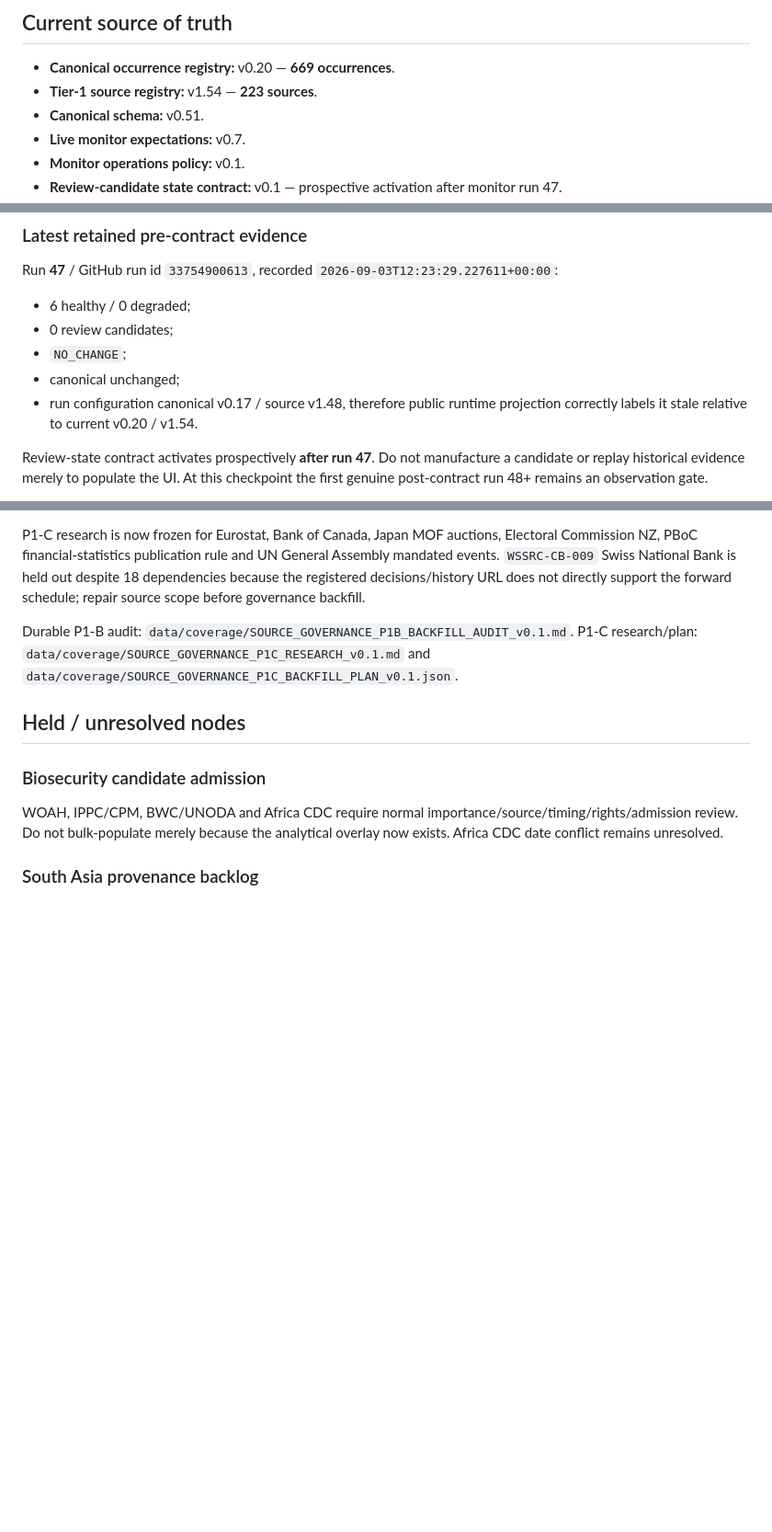
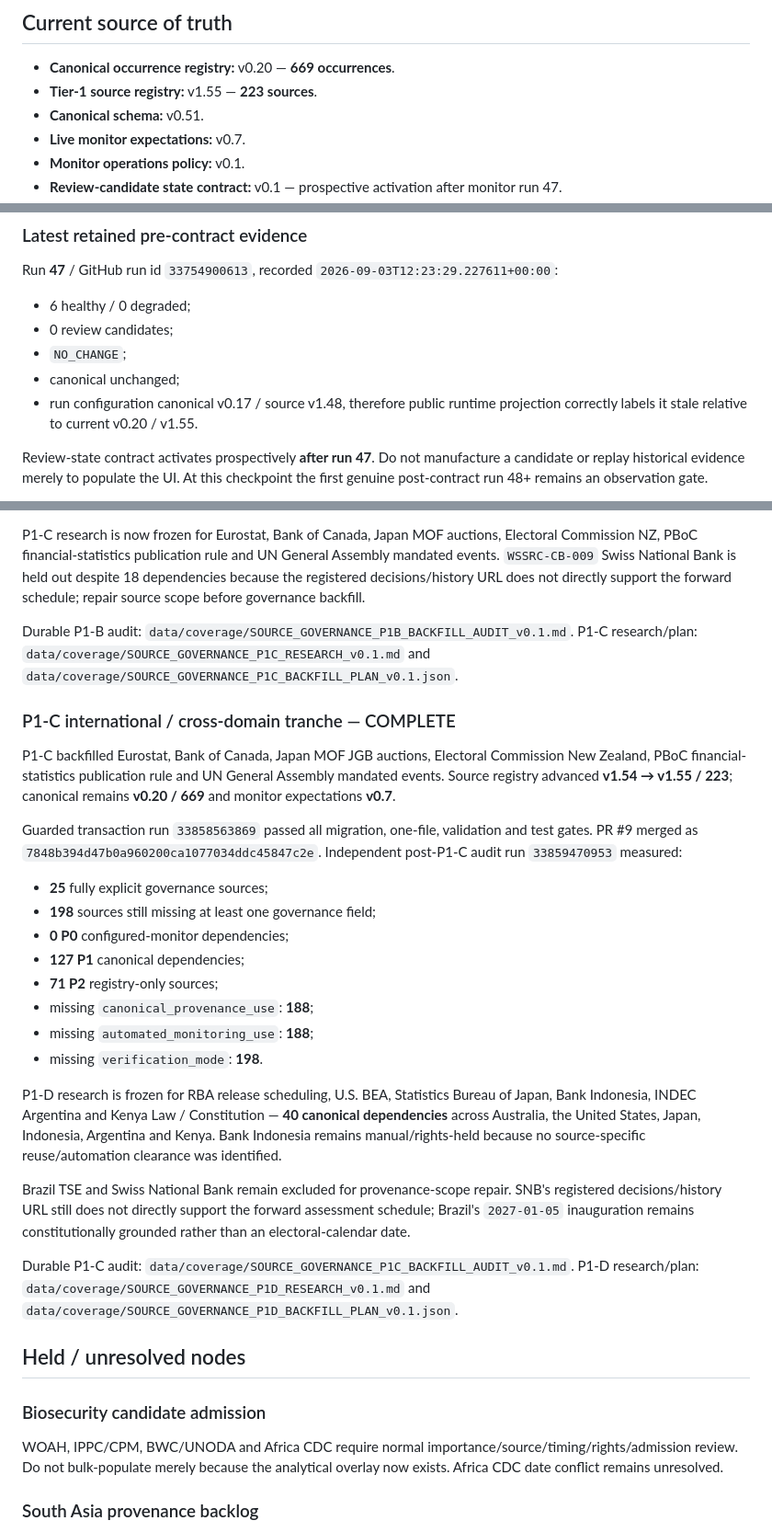
Before and after one commit to MusicOfScience/world-signals, a Markdown page: PROJECT_STATUS.md, 3 parts joined by grey strips. Shown at 92% size. Drawn GitHub-style; blank space fills up the shorter version.

Commit message:
Refresh checkpoint after P1-C

```diff
--- a/PROJECT_STATUS.md
+++ b/PROJECT_STATUS.md
@@ -8,7 +8,7 @@ This is an operational checkpoint. `WORLD_SIGNALS_PROJECT_CHARTER.md` remains th
 ## Current source of truth
 
 - **Canonical occurrence registry:** v0.20 — **669 occurrences**.
-- **Tier-1 source registry:** v1.54 — **223 sources**.
+- **Tier-1 source registry:** v1.55 — **223 sources**.
 - **Canonical schema:** v0.51.
 - **Live monitor expectations:** v0.7.
 - **Monitor operations policy:** v0.1.
@@ -74,7 +74,7 @@ Run **47** / GitHub run id `33754900613`, recorded `2026-09-03T12:23:29.227611+0
 - 0 review candidates;
 - `NO_CHANGE`;
 - canonical unchanged;
-- run configuration canonical v0.17 / source v1.48, therefore public runtime projection correctly labels it stale relative to current v0.20 / v1.54.
+- run configuration canonical v0.17 / source v1.48, therefore public runtime projection correctly labels it stale relative to current v0.20 / v1.55.
 
 Review-state contract activates prospectively **after run 47**. Do not manufacture a candidate or replay historical evidence merely to populate the UI. At this checkpoint the first genuine post-contract run 48+ remains an observation gate.
 
@@ -235,6 +235,28 @@ P1-C research is now frozen for Eurostat, Bank of Canada, Japan MOF auctions, El
 Durable P1-B audit: `data/coverage/SOURCE_GOVERNANCE_P1B_BACKFILL_AUDIT_v0.1.md`.
 P1-C research/plan: `data/coverage/SOURCE_GOVERNANCE_P1C_RESEARCH_v0.1.md` and `data/coverage/SOURCE_GOVERNANCE_P1C_BACKFILL_PLAN_v0.1.json`.
 
+### P1-C international / cross-domain tranche — COMPLETE
+
+P1-C backfilled Eurostat, Bank of Canada, Japan MOF JGB auctions, Electoral Commission New Zealand, PBoC financial-statistics publication rule and UN General Assembly mandated events. Source registry advanced **v1.54 → v1.55 / 223**; canonical remains **v0.20 / 669** and monitor expectations **v0.7**.
+
+Guarded transaction run `33858563869` passed all migration, one-file, validation and test gates. PR #9 merged as `7848b394d47b0a960200ca1077034ddc45847c2e`. Independent post-P1-C audit run `33859470953` measured:
+
+- **25** fully explicit governance sources;
+- **198** sources still missing at least one governance field;
+- **0 P0** configured-monitor dependencies;
+- **127 P1** canonical dependencies;
+- **71 P2** registry-only sources;
+- missing `canonical_provenance_use`: **188**;
+- missing `automated_monitoring_use`: **188**;
+- missing `verification_mode`: **198**.
+
+P1-D research is frozen for RBA release scheduling, U.S. BEA, Statistics Bureau of Japan, Bank Indonesia, INDEC Argentina and Kenya Law / Constitution — **40 canonical dependencies** across Australia, the United States, Japan, Indonesia, Argentina and Kenya. Bank Indonesia remains manual/rights-held because no source-specific reuse/automation clearance was identified.
+
+Brazil TSE and Swiss National Bank remain excluded for provenance-scope repair. SNB's registered decisions/history URL still does not directly support the forward assessment schedule; Brazil's `2027-01-05` inauguration remains constitutionally grounded rather than an electoral-calendar date.
+
+Durable P1-C audit: `data/coverage/SOURCE_GOVERNANCE_P1C_BACKFILL_AUDIT_v0.1.md`.
+P1-D research/plan: `data/coverage/SOURCE_GOVERNANCE_P1D_RESEARCH_v0.1.md` and `data/coverage/SOURCE_GOVERNANCE_P1D_BACKFILL_PLAN_v0.1.json`.
+
 ## Held / unresolved nodes
 
 ### Biosecurity candidate admission
```
Also changed, not shown: other parts of PROJECT_STATUS.md (+2 -2 lines).
